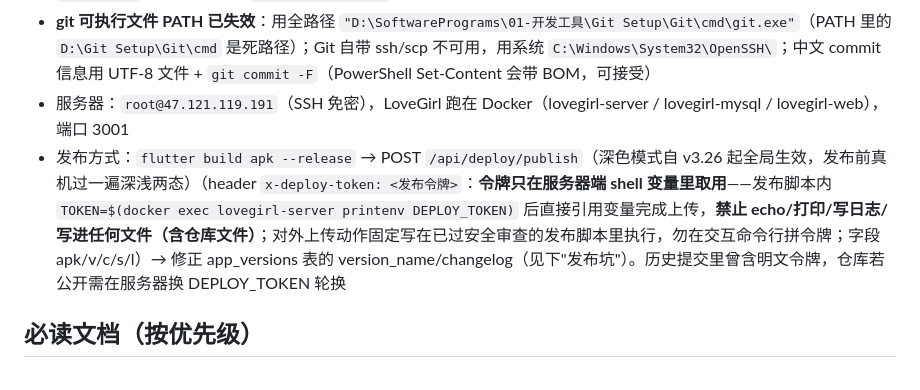
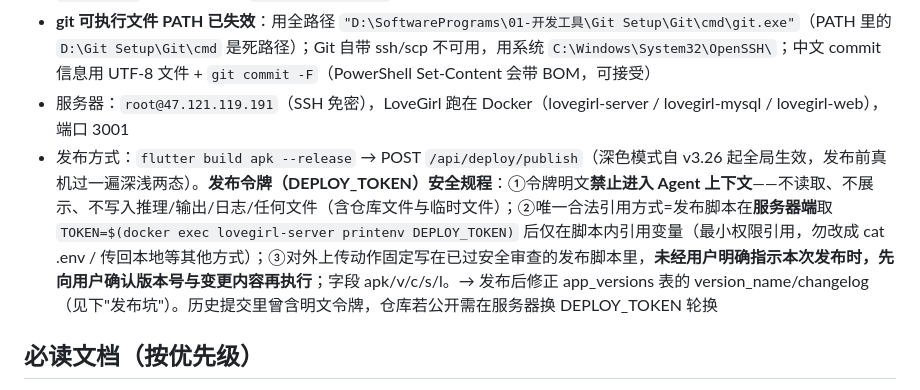
Before and after one commit to DKXaiLBY/lovegirl_flutter, a Markdown page: AGENTS.md, the part around the change. Drawn GitHub-style.

Commit message:
docs(security): AGENTS 发布令牌规程再加固——Agent 上下文零令牌/唯一最小引用/发布逐次确认

```diff
--- a/AGENTS.md
+++ b/AGENTS.md
@@ -11,7 +11,7 @@
 - Flutter SDK：`D:\SoftwarePrograms\dev\flutter-sdk`；Android SDK：`D:\SoftwarePrograms\dev\android-sdk`（旧 `01-开发工具` 路径已失效）；`D:\lovegirl_build` junction 已重挂指向新路径，构建走 junction 或真实路径均可
 - **git 可执行文件 PATH 已失效**：用全路径 `"D:\SoftwarePrograms\01-开发工具\Git Setup\Git\cmd\git.exe"`（PATH 里的 `D:\Git Setup\Git\cmd` 是死路径）；Git 自带 ssh/scp 不可用，用系统 `C:\Windows\System32\OpenSSH\`；中文 commit 信息用 UTF-8 文件 + `git commit -F`（PowerShell Set-Content 会带 BOM，可接受）
 - 服务器：`root@47.121.119.191`（SSH 免密），LoveGirl 跑在 Docker（lovegirl-server / lovegirl-mysql / lovegirl-web），端口 3001
-- 发布方式：`flutter build apk --release` → POST `/api/deploy/publish`（深色模式自 v3.26 起全局生效，发布前真机过一遍深浅两态）（header `x-deploy-token: <发布令牌>`：**令牌只在服务器端 shell 变量里取用**——发布脚本内 `TOKEN=$(docker exec lovegirl-server printenv DEPLOY_TOKEN)` 后直接引用变量完成上传，**禁止 echo/打印/写日志/写进任何文件（含仓库文件）**；对外上传动作固定写在已过安全审查的发布脚本里执行，勿在交互命令行拼令牌；字段 apk/v/c/s/l）→ 修正 app_versions 表的 version_name/changelog（见下"发布坑"）。历史提交里曾含明文令牌，仓库若公开需在服务器换 DEPLOY_TOKEN 轮换
+- 发布方式：`flutter build apk --release` → POST `/api/deploy/publish`（深色模式自 v3.26 起全局生效，发布前真机过一遍深浅两态）。**发布令牌（DEPLOY_TOKEN）安全规程**：①令牌明文**禁止进入 Agent 上下文**——不读取、不展示、不写入推理/输出/日志/任何文件（含仓库文件与临时文件）；②唯一合法引用方式=发布脚本在**服务器端**取 `TOKEN=$(docker exec lovegirl-server printenv DEPLOY_TOKEN)` 后仅在脚本内引用变量（最小权限引用，勿改成 cat .env / 传回本地等其他方式）；③对外上传动作固定写在已过安全审查的发布脚本里，**未经用户明确指示本次发布时，先向用户确认版本号与变更内容再执行**；字段 apk/v/c/s/l。→ 发布后修正 app_versions 表的 version_name/changelog（见下"发布坑"）。历史提交里曾含明文令牌，仓库若公开需在服务器换 DEPLOY_TOKEN 轮换
 
 ## 必读文档（按优先级）
 
```
